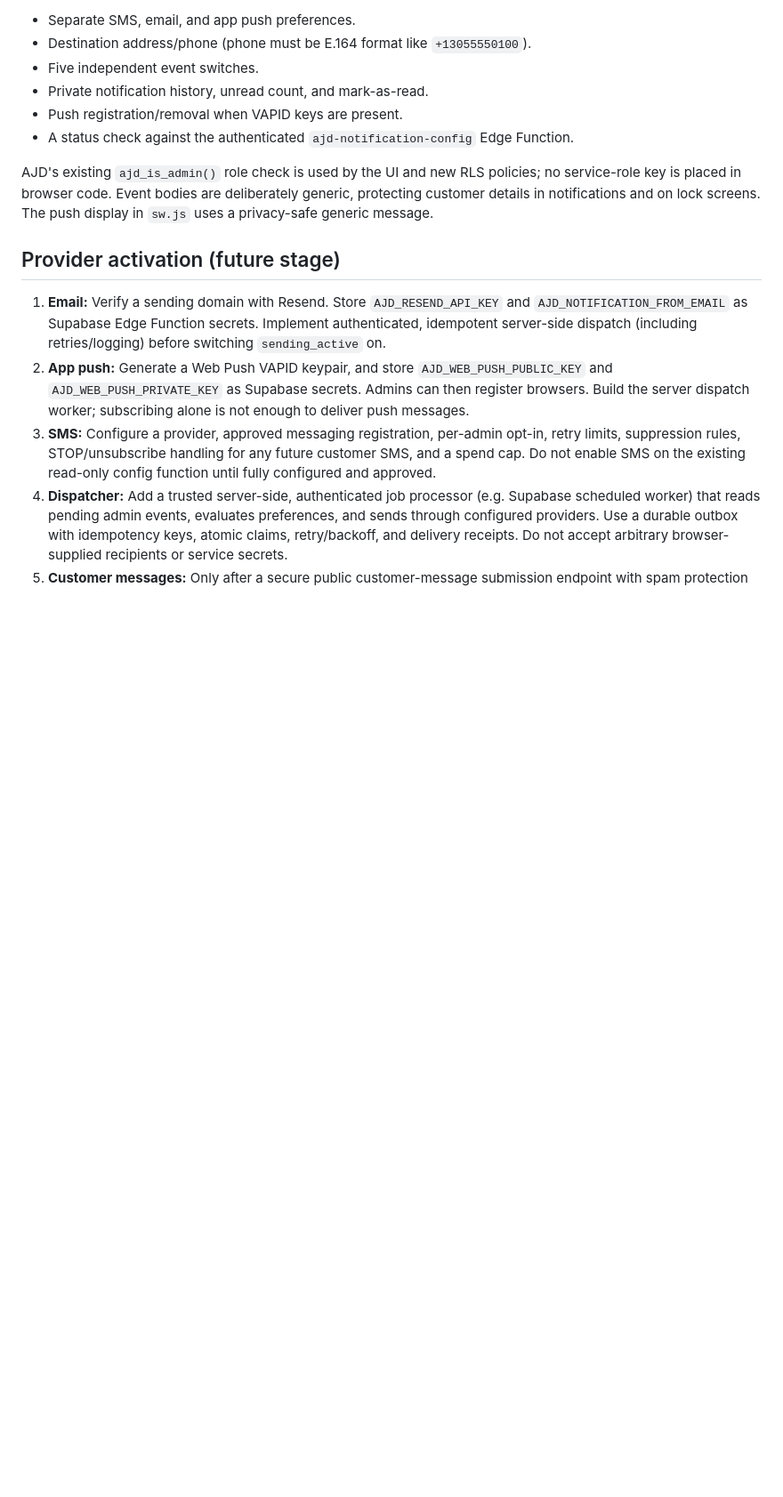
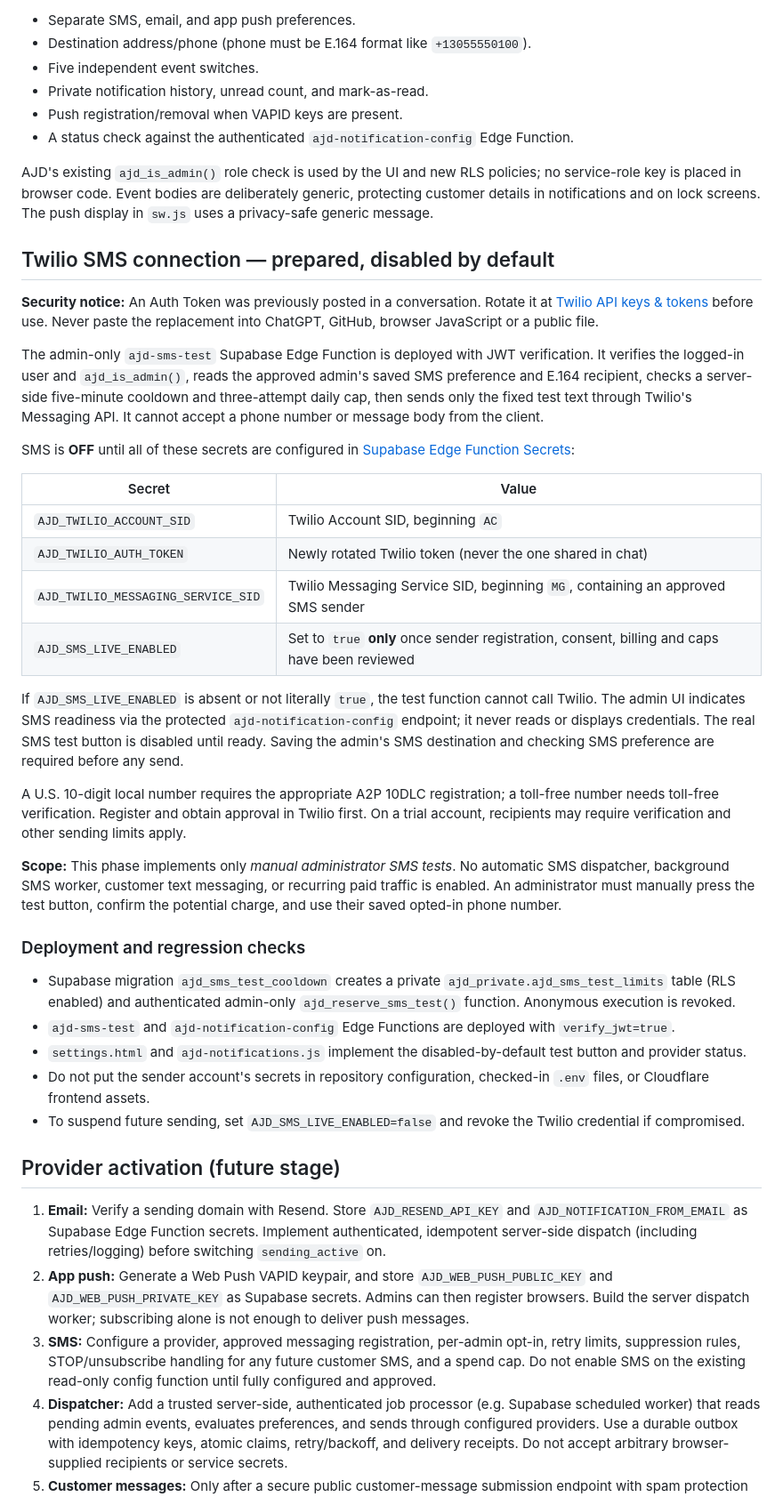
Before and after one commit to Jhamal96/Repair-Tracker, a Markdown page: supabase/NOTIFICATIONS_SETUP.md, the part around the change. Shown at 89% size. Rendered like a GitHub page; blank space fills up the shorter version.

Commit message:
Document safe Twilio SMS activation without exposing authentication token

```diff
--- a/supabase/NOTIFICATIONS_SETUP.md
+++ b/supabase/NOTIFICATIONS_SETUP.md
@@ -31,6 +31,35 @@ Open `/settings#notifications` after signing in with an approved AJD admin accou
 
 AJD's existing `ajd_is_admin()` role check is used by the UI and new RLS policies; no service-role key is placed in browser code. Event bodies are deliberately generic, protecting customer details in notifications and on lock screens. The push display in `sw.js` uses a privacy-safe generic message.
 
+## Twilio SMS connection — prepared, disabled by default
+
+**Security notice:** An Auth Token was previously posted in a conversation. Rotate it at [Twilio API keys & tokens](https://console.twilio.com/) before use. Never paste the replacement into ChatGPT, GitHub, browser JavaScript or a public file.
+
+The admin-only `ajd-sms-test` Supabase Edge Function is deployed with JWT verification. It verifies the logged-in user and `ajd_is_admin()`, reads the approved admin's saved SMS preference and E.164 recipient, checks a server-side five-minute cooldown and three-attempt daily cap, then sends only the fixed test text through Twilio's Messaging API. It cannot accept a phone number or message body from the client.
+
+SMS is **OFF** until all of these secrets are configured in [Supabase Edge Function Secrets](https://supabase.com/dashboard/project/vxpufrahrnwmtgltjstd/functions/secrets):
+
+| Secret | Value |
+| --- | --- |
+| `AJD_TWILIO_ACCOUNT_SID` | Twilio Account SID, beginning `AC` |
+| `AJD_TWILIO_AUTH_TOKEN` | Newly rotated Twilio token (never the one shared in chat) |
+| `AJD_TWILIO_MESSAGING_SERVICE_SID` | Twilio Messaging Service SID, beginning `MG`, containing an approved SMS sender |
+| `AJD_SMS_LIVE_ENABLED` | Set to `true` **only** once sender registration, consent, billing and caps have been reviewed |
+
+If `AJD_SMS_LIVE_ENABLED` is absent or not literally `true`, the test function cannot call Twilio. The admin UI indicates SMS readiness via the protected `ajd-notification-config` endpoint; it never reads or displays credentials. The real SMS test button is disabled until ready. Saving the admin's SMS destination and checking SMS preference are required before any send.
+
+A U.S. 10-digit local number requires the appropriate A2P 10DLC registration; a toll-free number needs toll-free verification. Register and obtain approval in Twilio first. On a trial account, recipients may require verification and other sending limits apply.
+
+**Scope:** This phase implements only *manual administrator SMS tests*. No automatic SMS dispatcher, background SMS worker, customer text messaging, or recurring paid traffic is enabled. An administrator must manually press the test button, confirm the potential charge, and use their saved opted-in phone number.
+
+### Deployment and regression checks
+
+- Supabase migration `ajd_sms_test_cooldown` creates a private `ajd_private.ajd_sms_test_limits` table (RLS enabled) and authenticated admin-only `ajd_reserve_sms_test()` function. Anonymous execution is revoked.
+- `ajd-sms-test` and `ajd-notification-config` Edge Functions are deployed with `verify_jwt=true`.
+- `settings.html` and `ajd-notifications.js` implement the disabled-by-default test button and provider status.
+- Do not put the sender account's secrets in repository configuration, checked-in `.env` files, or Cloudflare frontend assets.
+- To suspend future sending, set `AJD_SMS_LIVE_ENABLED=false` and revoke the Twilio credential if compromised.
+
 ## Provider activation (future stage)
 
 1. **Email:** Verify a sending domain with Resend. Store `AJD_RESEND_API_KEY` and `AJD_NOTIFICATION_FROM_EMAIL` as Supabase Edge Function secrets. Implement authenticated, idempotent server-side dispatch (including retries/logging) before switching `sending_active` on.
```
